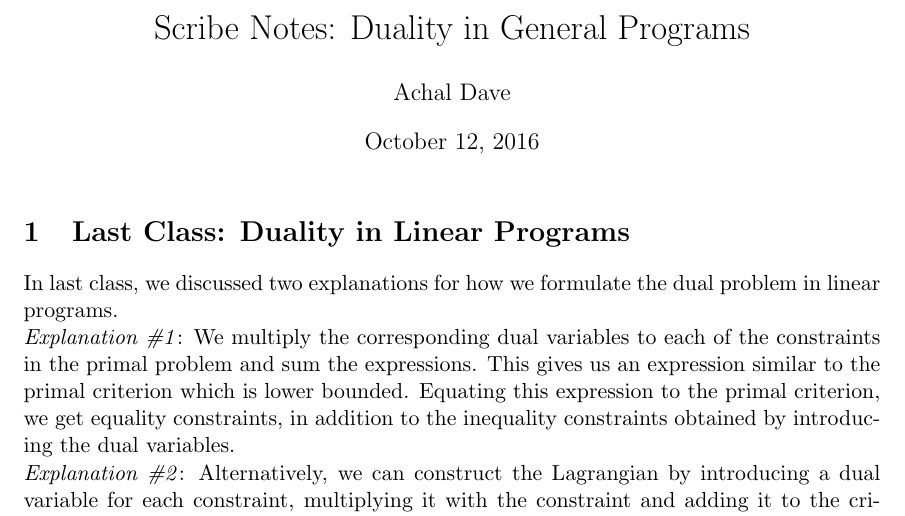
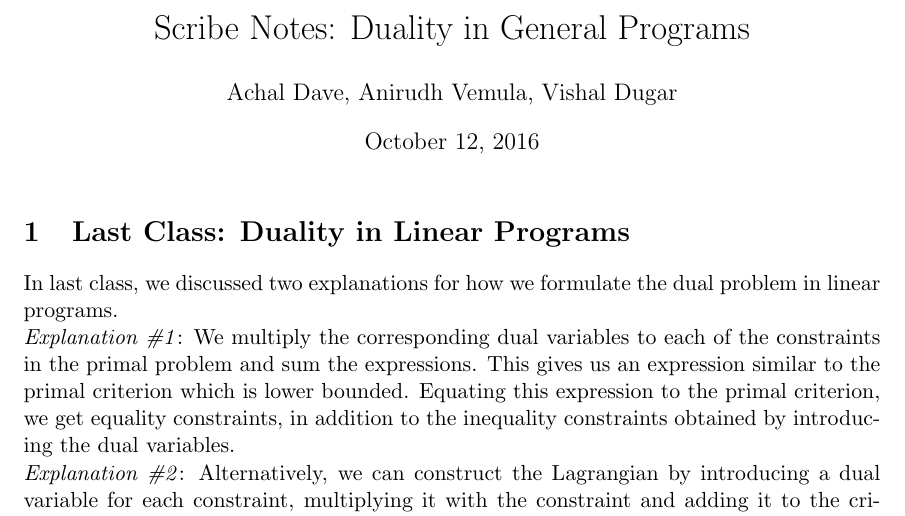
Before and after one commit to achalddave/10-725-Duality-Scribe-Notes, a LaTeX document (notes.tex): part of page 1 of 6, cut so that both start at the same text. Compiled offline with pdfLaTeX.

Commit message:
Adding authors

```diff
--- a/notes.tex
+++ b/notes.tex
@@ -29,7 +29,7 @@
 \def\CourseYear{2016}
 
 \title{Scribe Notes: Duality in General Programs}
-\author{\Name}
+\author{\Name, Anirudh Vemula, Vishal Dugar}
 \markboth{\CourseName\ -- \CourseSemester\ \CourseYear\ -- Lecture}{\CourseName\ -- \CourseSemester\ \CourseYear\ -- Lecture}
 \pagestyle{myheadings}
 
```
